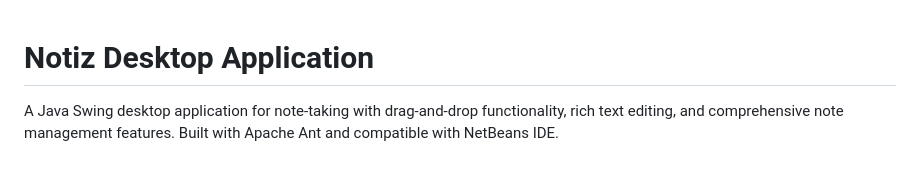
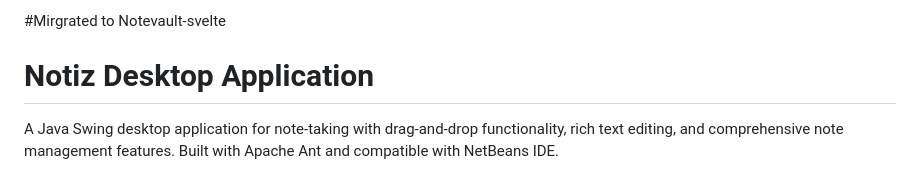
Before and after one commit to PythonTilk/ITS-Projekt, a Markdown page: README.md, the part around the change. Rendered like a GitHub page.

Commit message:
Update README to reflect migration to Notevault-svelte (#42)

```diff
--- a/README.md
+++ b/README.md
@@ -1,3 +1,5 @@
+#Mirgrated to Notevault-svelte
+
 # Notiz Desktop Application
 
 A Java Swing desktop application for note-taking with drag-and-drop functionality, rich text editing, and comprehensive note management features. Built with Apache Ant and compatible with NetBeans IDE.
```
